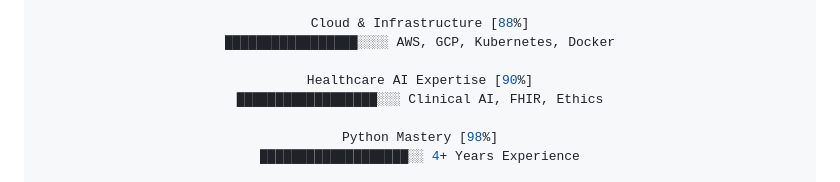
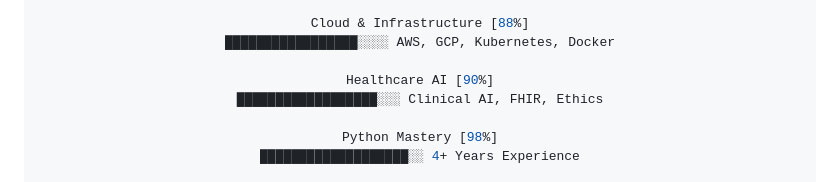
Before and after one commit to Cazzy-Aporbo/Cazzy-Aporbo, a Markdown page: README.md, the part around one of its changes. Drawn GitHub-style.

```diff
--- a/README.md
+++ b/README.md
@@ -341,7 +341,7 @@ Data Science [93%]
 Cloud & Infrastructure [88%]
 █████████████████░░░░ AWS, GCP, Kubernetes, Docker
 
-Healthcare AI Expertise [90%]
+Healthcare AI [90%]
 ██████████████████░░░ Clinical AI, FHIR, Ethics
 
 Python Mastery [98%]
```
Also changed, not shown: other parts of README.md (+1 -1 lines).
